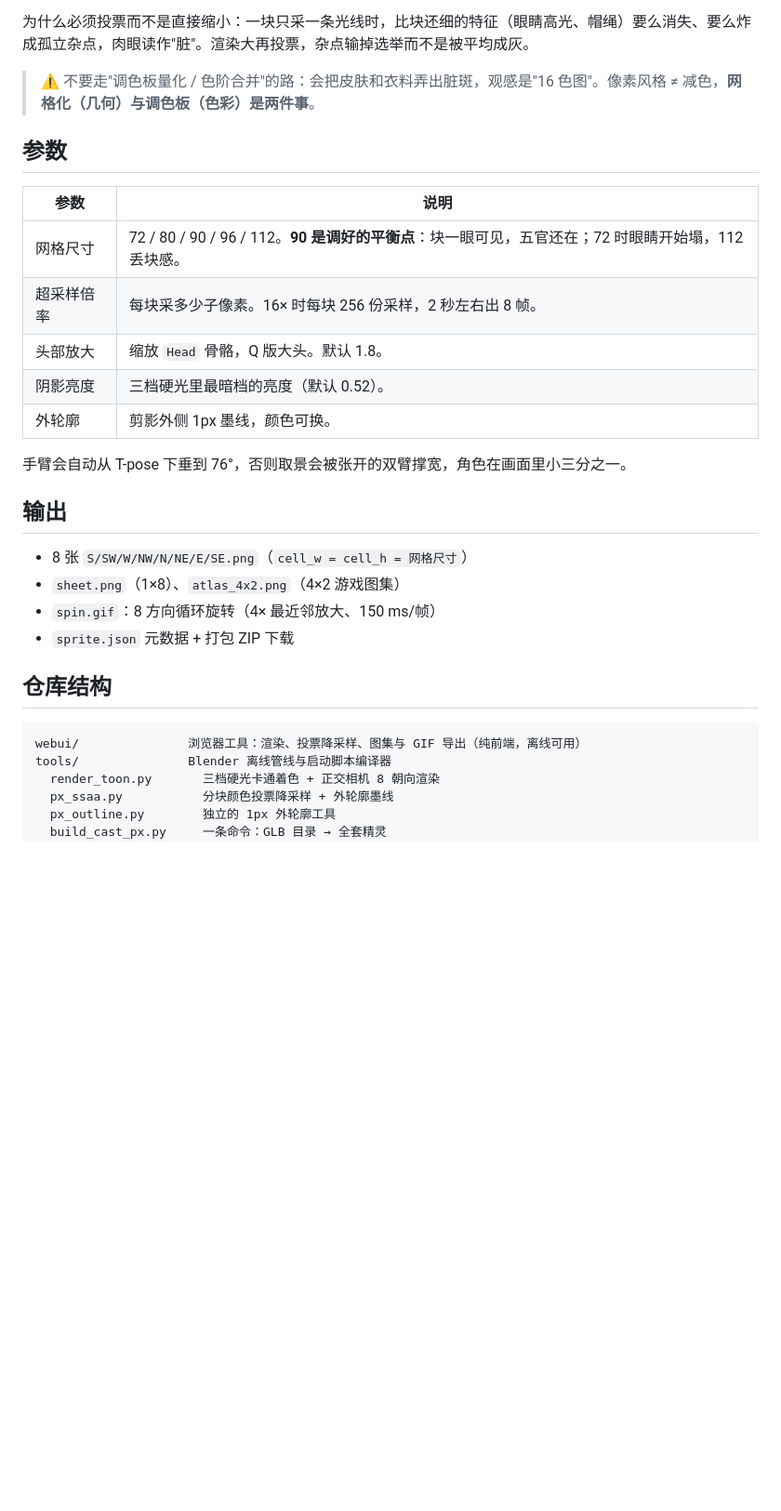
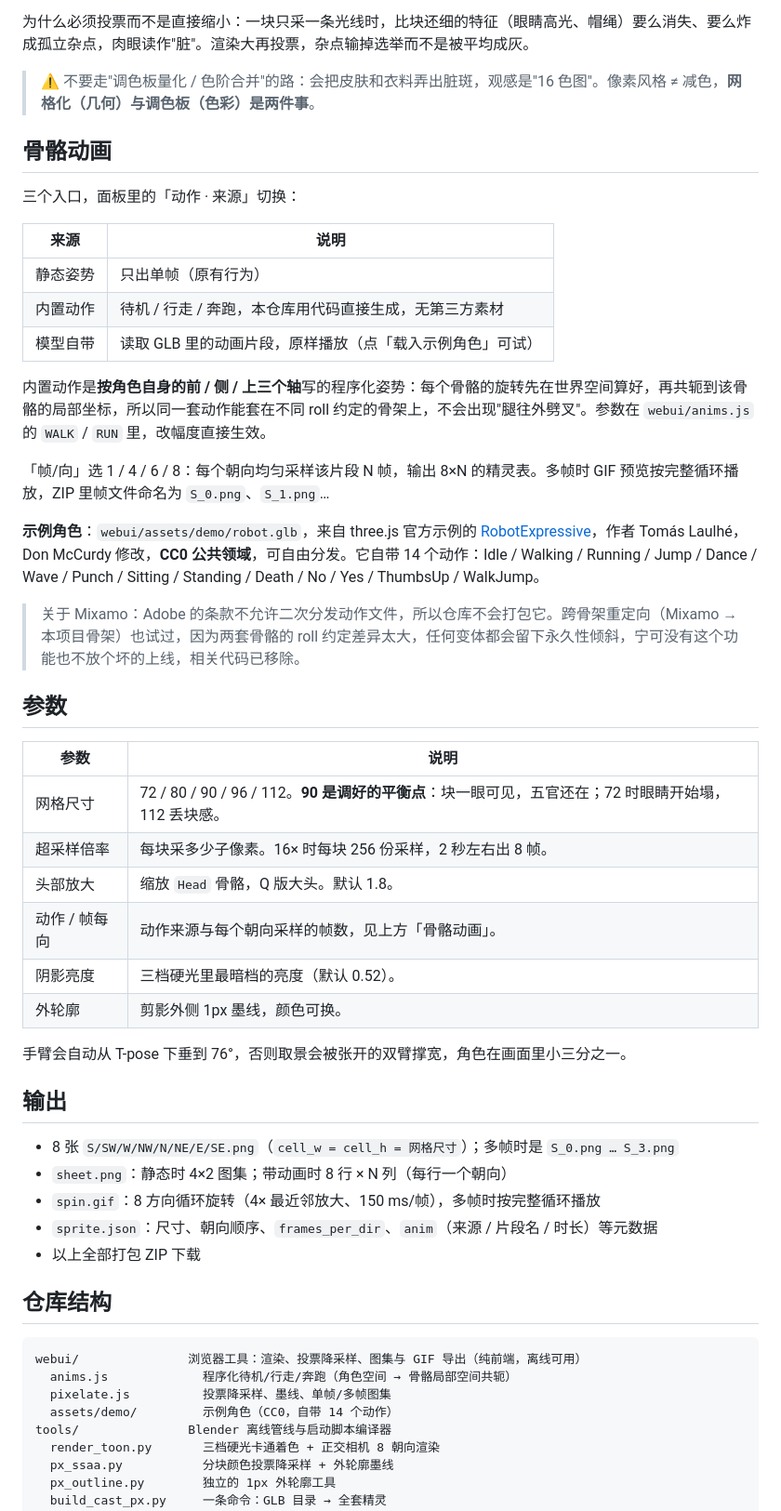
Before and after one commit to jim-jiang-github/3Dto2D_Pixel, a Markdown page: README.md, the part around one of its changes. Shown at 93% size. Drawn GitHub-style; blank space fills up the shorter version.

````diff
--- a/README.md
+++ b/README.md
@@ -30,6 +30,24 @@ Web UI 界面（左侧模型与调参，右侧 8 方向输出与 GIF 预览，
 
 > ⚠️ 不要走"调色板量化 / 色阶合并"的路：会把皮肤和衣料弄出脏斑，观感是"16 色图"。像素风格 ≠ 减色，**网格化（几何）与调色板（色彩）是两件事**。
 
+## 骨骼动画
+
+三个入口，面板里的「动作 · 来源」切换：
+
+| 来源 | 说明 |
+| --- | --- |
+| 静态姿势 | 只出单帧（原有行为） |
+| 内置动作 | 待机 / 行走 / 奔跑，本仓库用代码直接生成，无第三方素材 |
+| 模型自带 | 读取 GLB 里的动画片段，原样播放（点「载入示例角色」可试） |
+
+内置动作是**按角色自身的前 / 侧 / 上三个轴**写的程序化姿势：每个骨骼的旋转先在世界空间算好，再共轭到该骨骼的局部坐标，所以同一套动作能套在不同 roll 约定的骨架上，不会出现"腿往外劈叉"。参数在 `webui/anims.js` 的 `WALK` / `RUN` 里，改幅度直接生效。
+
+「帧/向」选 1 / 4 / 6 / 8：每个朝向均匀采样该片段 N 帧，输出 8×N 的精灵表。多帧时 GIF 预览按完整循环播放，ZIP 里帧文件命名为 `S_0.png`、`S_1.png`…
+
+**示例角色**：`webui/assets/demo/robot.glb`，来自 three.js 官方示例的 [RobotExpressive](https://github.com/mrdoob/three.js/tree/dev/examples/models/gltf/RobotExpressive)，作者 Tomás Laulhé，Don McCurdy 修改，**CC0 公共领域**，可自由分发。它自带 14 个动作：Idle / Walking / Running / Jump / Dance / Wave / Punch / Sitting / Standing / Death / No / Yes / ThumbsUp / WalkJump。
+
+> 关于 Mixamo：Adobe 的条款不允许二次分发动作文件，所以仓库不会打包它。跨骨架重定向（Mixamo → 本项目骨架）也试过，因为两套骨骼的 roll 约定差异太大，任何变体都会留下永久性倾斜，宁可没有这个功能也不放个坏的上线，相关代码已移除。
+
 ## 参数
 
 | 参数 | 说明 |
@@ -37,6 +55,7 @@ Web UI 界面（左侧模型与调参，右侧 8 方向输出与 GIF 预览，
 | 网格尺寸 | 72 / 80 / 90 / 96 / 112。**90 是调好的平衡点**：块一眼可见，五官还在；72 时眼睛开始塌，112 丢块感。 |
 | 超采样倍率 | 每块采多少子像素。16× 时每块 256 份采样，2 秒左右出 8 帧。 |
 | 头部放大 | 缩放 `Head` 骨骼，Q 版大头。默认 1.8。 |
+| 动作 / 帧每向 | 动作来源与每个朝向采样的帧数，见上方「骨骼动画」。 |
 | 阴影亮度 | 三档硬光里最暗档的亮度（默认 0.52）。 |
 | 外轮廓 | 剪影外侧 1px 墨线，颜色可换。 |
 
@@ -44,15 +63,19 @@ Web UI 界面（左侧模型与调参，右侧 8 方向输出与 GIF 预览，
 
 ## 输出
 
-- 8 张 `S/SW/W/NW/N/NE/E/SE.png`（`cell_w = cell_h = 网格尺寸`）
-- `sheet.png`（1×8）、`atlas_4x2.png`（4×2 游戏图集）
-- `spin.gif`：8 方向循环旋转（4× 最近邻放大、150 ms/帧）
-- `sprite.json` 元数据 + 打包 ZIP 下载
+- 8 张 `S/SW/W/NW/N/NE/E/SE.png`（`cell_w = cell_h = 网格尺寸`）；多帧时是 `S_0.png … S_3.png`
+- `sheet.png`：静态时 4×2 图集；带动画时 8 行 × N 列（每行一个朝向）
+- `spin.gif`：8 方向循环旋转（4× 最近邻放大、150 ms/帧），多帧时按完整循环播放
+- `sprite.json`：尺寸、朝向顺序、`frames_per_dir`、`anim`（来源 / 片段名 / 时长）等元数据
+- 以上全部打包 ZIP 下载
 
 ## 仓库结构
 
 ```text
 webui/               浏览器工具：渲染、投票降采样、图集与 GIF 导出（纯前端，离线可用）
+  anims.js             程序化待机/行走/奔跑（角色空间 → 骨骼局部空间共轭）
+  pixelate.js          投票降采样、墨线、单帧/多帧图集
+  assets/demo/         示例角色（CC0，自带 14 个动作）
 tools/               Blender 离线管线与启动脚本编译器
   render_toon.py       三档硬光卡通着色 + 正交相机 8 朝向渲染
   px_ssaa.py           分块颜色投票降采样 + 外轮廓墨线
````
Also changed, not shown: other parts of README.md (+4 -2 lines), docs/samples/webui-result.png, 6 other files.
